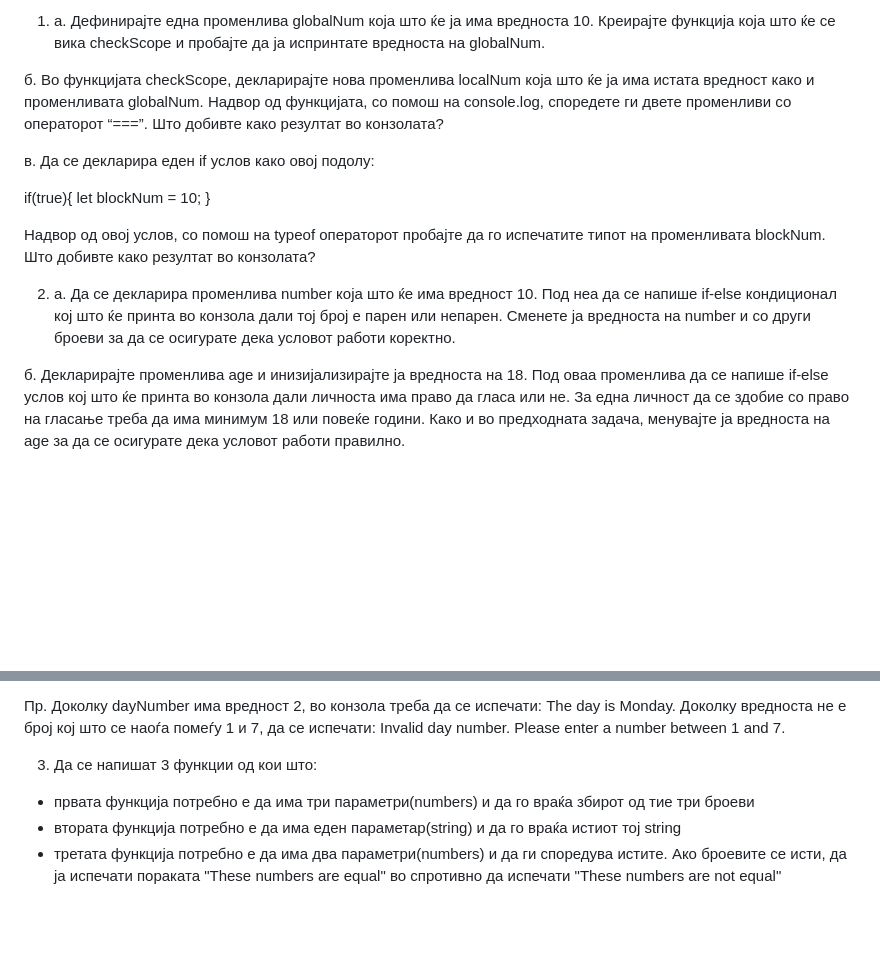
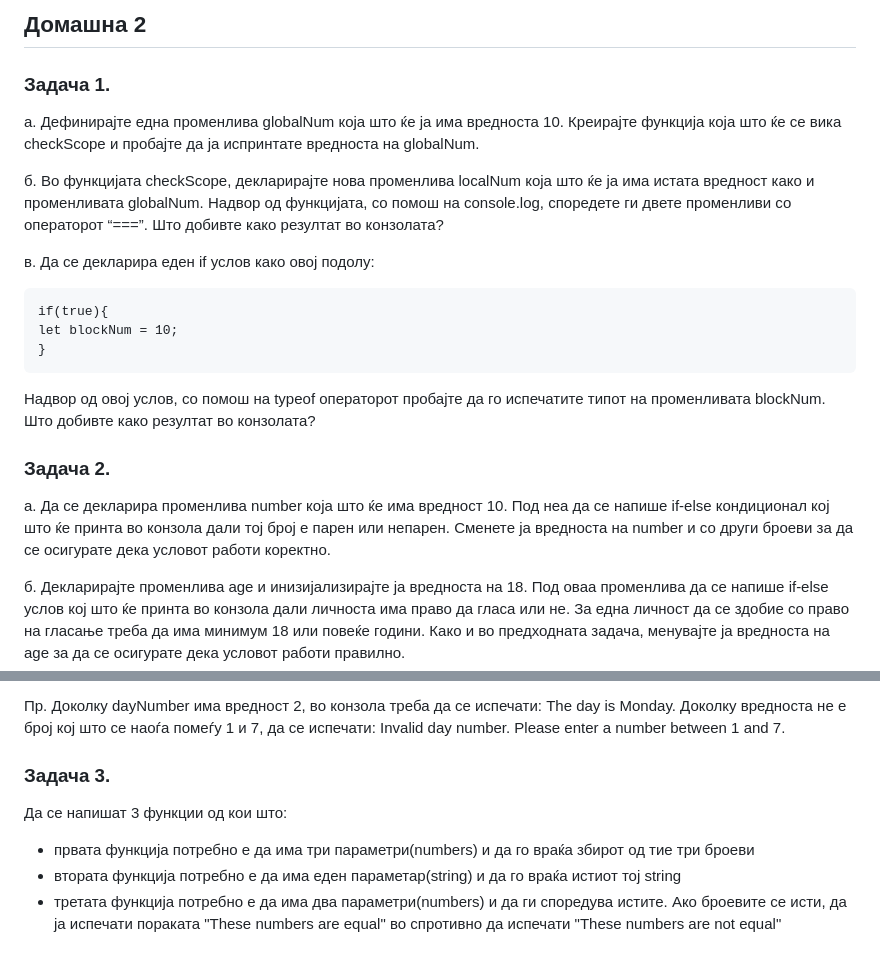
Before and after one commit to Ljochev/JavaScriptClasses, a Markdown page: cas_2/domasna.md, 2 parts joined by grey strips. Rendered like a GitHub page; blank space fills up the shorter version.

Commit message:
improve structure and readability of the exercises

````diff
--- a/cas_2/domasna.md
+++ b/cas_2/domasna.md
@@ -1,16 +1,24 @@
-1. а. Дефинирајте една променлива globalNum која што ќе ја има вредноста 10. Креирајте функција која што ќе се вика checkScope и пробајте да ја испринтате вредноста на globalNum.
+## Домашна 2
+
+### Задача 1.
+
+а. Дефинирајте една променлива globalNum која што ќе ја има вредноста 10. Креирајте функција која што ќе се вика checkScope и пробајте да ја испринтате вредноста на globalNum.
 
 б. Во функцијата checkScope, декларирајте нова променлива localNum која што ќе ја има истата вредност како и променливата globalNum. Надвор од функцијата, со помош на console.log, споредете ги двете променливи со операторот “===”. Што добивте како резултат во конзолата?
 
 в. Да се декларира еден if услов како овој подолу:
 
+```
 if(true){
 let blockNum = 10;
 }
+```
 
 Надвор од овој услов, со помош на typeof операторот пробајте да го испечатите типот на променливата blockNum. Што добивте како резултат во конзолата?
 
-2. a. Да се декларира променлива number која што ќе има вредност 10. Под неа да се напише if-else кондиционал кој што ќе принта во конзола дали тој број е парен или непарен. Сменетe ја вредноста на number и со други броеви за да се осигурате дека условот работи коректно.
+### Задача 2.
+
+a. Да се декларира променлива number која што ќе има вредност 10. Под неа да се напише if-else кондиционал кој што ќе принта во конзола дали тој број е парен или непарен. Сменетe ја вредноста на number и со други броеви за да се осигурате дека условот работи коректно.
 
 б. Декларирајте променлива age и инизијализирајте ја вредноста на 18. Под оваа променлива да се напише if-else услов кој што ќе принта во конзола дали личноста има право да гласа или не. За една личност да се здобие со право на гласање треба да има минимум 18 или повеќе години. Како и во предходната задача, менувајте ја вредноста на аge за да се осигурате дека условот работи правилно.
 
@@ -28,9 +36,10 @@ let blockNum = 10;
 
 Пр. Доколку dayNumber има вредност 2, во конзола треба да се испечати: The day is Monday. Доколку вредноста не е број кој што се наоѓа помеѓу 1 и 7, да се испечати: Invalid day number. Please enter a number between 1 and 7.
 
-3. Да се напишат 3 функции од кои што:
+### Задача 3.
+
+Да се напишат 3 функции од кои што:
 
 - првата функција потребно е да има три параметри(numbers) и да го враќа збирот од тие три броеви
 - втората функција потребно е да има еден параметар(string) и да го враќа истиот тој string
-- третата функција потребно е да има два параметри(numbers) и да ги споредува истите. Ако броевите се
-  исти, да ја испечати пораката "These numbers are equal" во спротивно да испечати "These numbers are not equal"
+- третата функција потребно е да има два параметри(numbers) и да ги споредува истите. Ако броевите се исти, да ја испечати пораката "These numbers are equal" во спротивно да испечати "These numbers are not equal"
````
